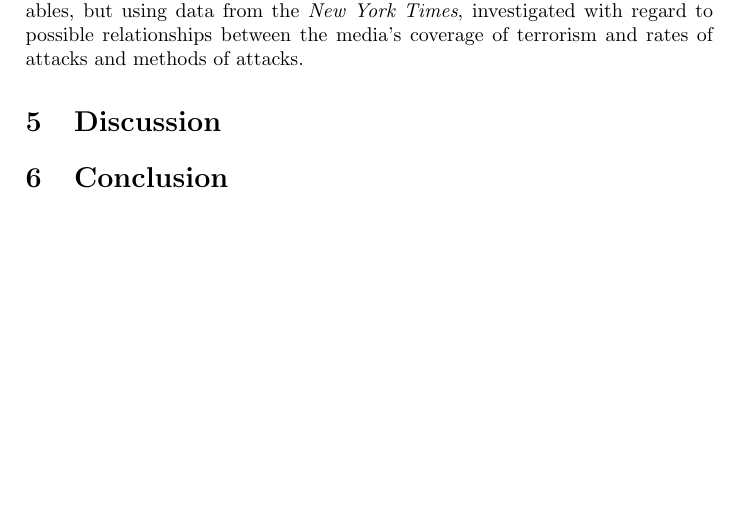
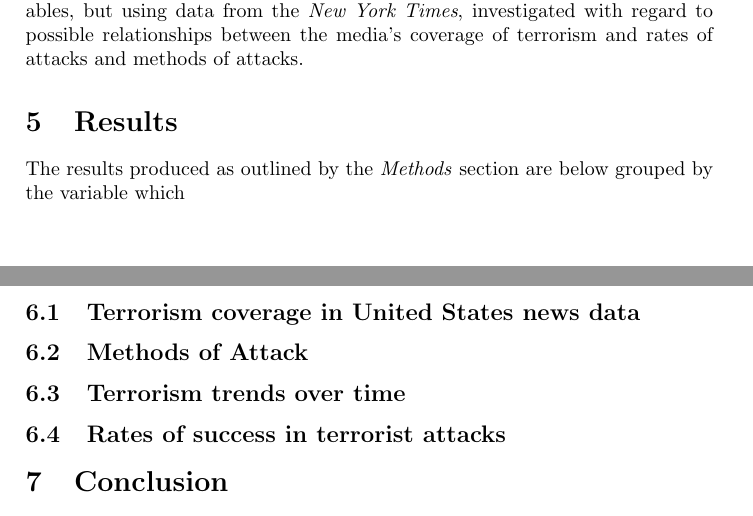
Before and after one commit to konrad-c/GlobalTerrorismAnalysis, a LaTeX document (Report/Final_Report.tex): part of page 3 of 4 before the commit and two parts of pages 3 and 4 of 5 after it, the two joined at a grey line, cut so that both start at the same text, the shorter picture padded with empty space. Compiled offline with pdfLaTeX.

Commit message:
Added results and discussion sections to report

```diff
--- a/Report/Final_Report.tex
+++ b/Report/Final_Report.tex
@@ -7,7 +7,7 @@
 \usepackage{graphicx}
 \usepackage{scrextend}
 \usepackage{wrapfig}
-\author{Julian Kardis}
+\author{Konrad Cybulski, Julian Kardis, Matteo Batelic}
 \title{Understanding Trends in Global Terrorism}
 \begin{document}
 \begin{titlepage}
@@ -70,7 +70,20 @@ The methods used to analyse the GTD involved for the most part an analysis of a
 \\\\
 All three groups are investigated with regard to deaths due to terrorist activity, number of attacks, type of attack and rate of success for a given attack. However the United States is not only subject to investigation into these variables, but using data from the \textit{New York Times}, investigated with regard to possible relationships between the media's coverage of terrorism and rates of attacks and methods of attacks.
 
+
+\section{Results}
+The results produced as outlined by the \textit{Methods} section are below grouped by the variable which
+
+
 \section{Discussion}
+
+\subsection{Terrorism coverage in United States news data}
+
+\subsection{Methods of Attack}
+
+\subsection{Terrorism trends over time}
+
+\subsection{Rates of success in terrorist attacks}
 
 \section{Conclusion}
 
```
Also changed, not shown: Report/Final_Report.pdf, 5 other files.
